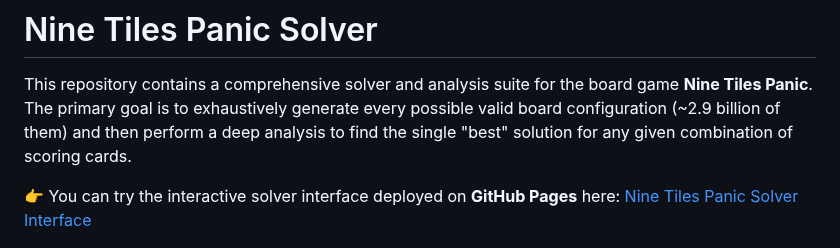
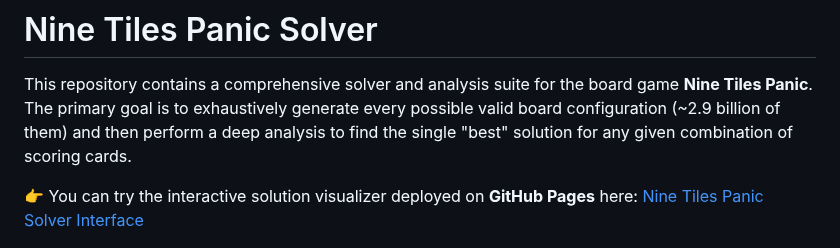
Before and after one commit to rolim520/Nine-Tiles-Panic-Solver, a Markdown page: README.md, the part around the change. Drawn GitHub-style.

```diff
--- a/README.md
+++ b/README.md
@@ -2,7 +2,7 @@
 
 This repository contains a comprehensive solver and analysis suite for the board game **Nine Tiles Panic**. The primary goal is to exhaustively generate every possible valid board configuration (~2.9 billion of them) and then perform a deep analysis to find the single "best" solution for any given combination of scoring cards.
 
-👉 You can try the interactive solver interface deployed on **GitHub Pages** here: [Nine Tiles Panic Solver Interface](https://rolim520.github.io/Nine-Tiles-Panic-Solver/)
+👉 You can try the interactive solution visualizer deployed on **GitHub Pages** here: [Nine Tiles Panic Solver Interface](https://rolim520.github.io/Nine-Tiles-Panic-Solver/)
 
 ![](./images/interface.png)
 
```
